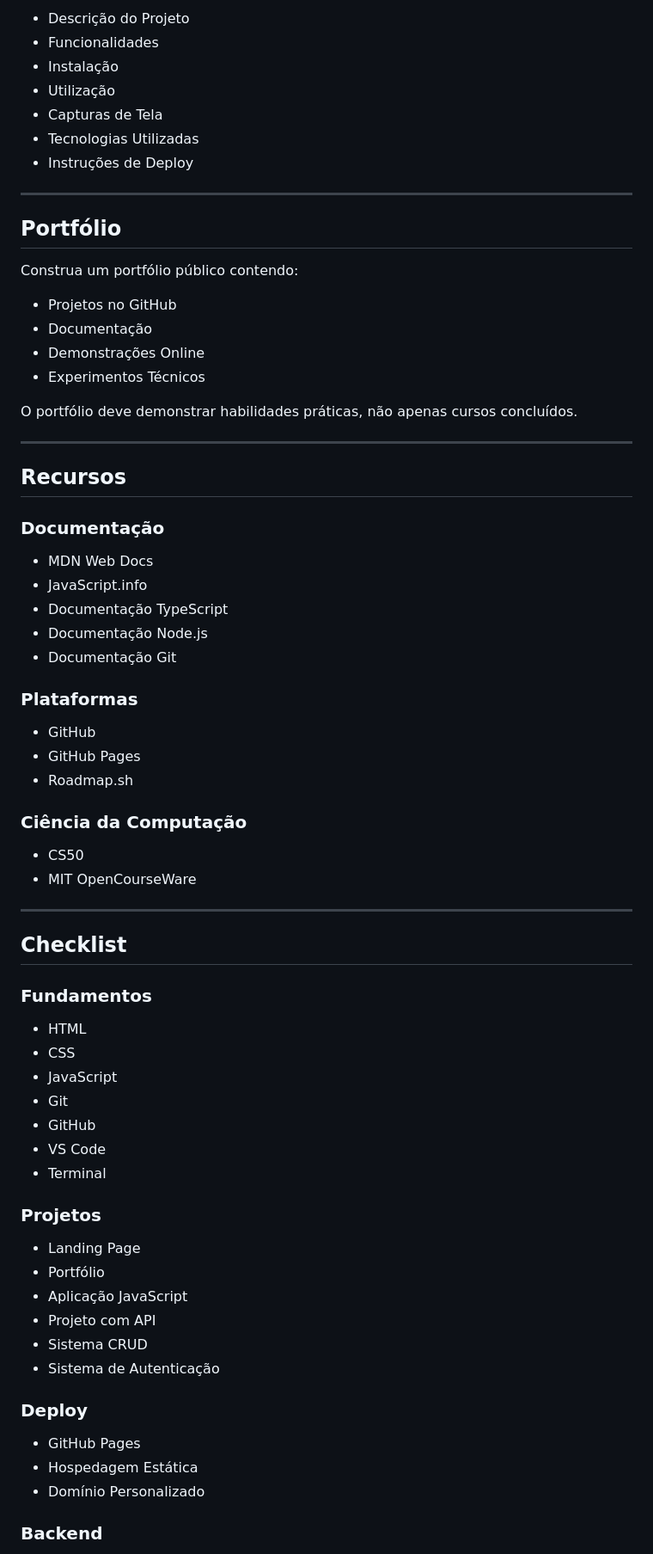
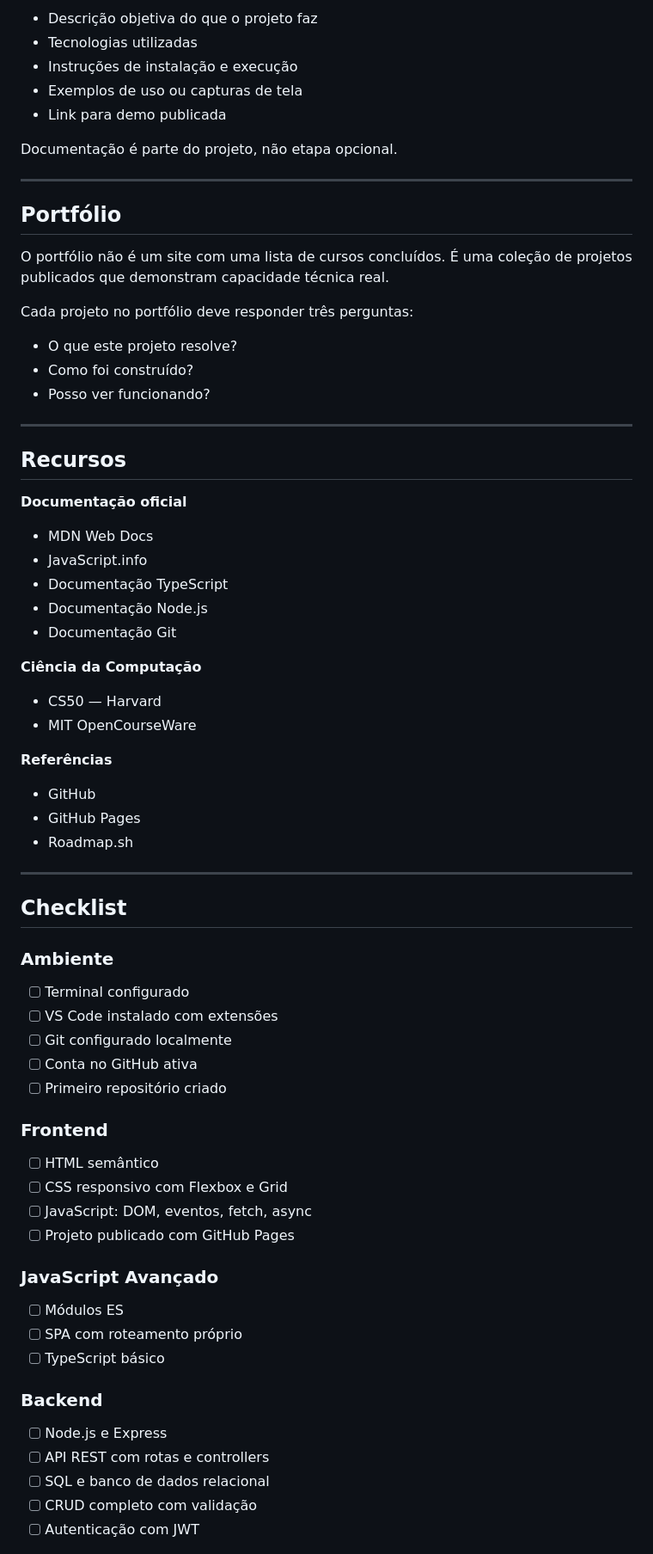
Before and after one commit to grwebstack/js-roadmap, a Markdown page: README.md, the part around one of its changes. Shown at 86% size. GitHub-like rendering.

```diff
--- a/README.md
+++ b/README.md
@@ -203,76 +192,70 @@ Todo projeto deve incluir:
 
-* Descrição do Projeto
-* Funcionalidades
-* Instalação
-* Utilização
-* Capturas de Tela
-* Tecnologias Utilizadas
-* Instruções de Deploy
+- Descrição objetiva do que o projeto faz
+- Tecnologias utilizadas
+- Instruções de instalação e execução
+- Exemplos de uso ou capturas de tela
+- Link para demo publicada
+
+Documentação é parte do projeto, não etapa opcional.
 
 ---
 
 ## Portfólio
 
-Construa um portfólio público contendo:
+O portfólio não é um site com uma lista de cursos concluídos. É uma coleção de projetos publicados que demonstram capacidade técnica real.
 
-* Projetos no GitHub
-* Documentação
-* Demonstrações Online
-* Experimentos Técnicos
+Cada projeto no portfólio deve responder três perguntas:
 
-O portfólio deve demonstrar habilidades práticas, não apenas cursos concluídos.
+- O que este projeto resolve?
+- Como foi construído?
+- Posso ver funcionando?
 
 ---
 
 ## Recursos
 
-### Documentação
+**Documentação oficial**
+- MDN Web Docs
+- JavaScript.info
+- Documentação TypeScript
+- Documentação Node.js
+- Documentação Git
 
-* MDN Web Docs
-* JavaScript.info
-* Documentação TypeScript
-* Documentação Node.js
-* Documentação Git
+**Ciência da Computação**
+- CS50 — Harvard
+- MIT OpenCourseWare
 
-### Plataformas
-
-* GitHub
-* GitHub Pages
-* Roadmap.sh
-
-### Ciência da Computação
-
-* CS50
-* MIT OpenCourseWare
+**Referências**
+- GitHub
+- GitHub Pages
+- Roadmap.sh
 
 ---
 
 ## Checklist
 
-### Fundamentos
+### Ambiente
+- [ ] Terminal configurado
+- [ ] VS Code instalado com extensões
+- [ ] Git configurado localmente
+- [ ] Conta no GitHub ativa
+- [ ] Primeiro repositório criado
 
-* HTML
-* CSS
-* JavaScript
-* Git
-* GitHub
-* VS Code
-* Terminal
+### Frontend
+- [ ] HTML semântico
+- [ ] CSS responsivo com Flexbox e Grid
+- [ ] JavaScript: DOM, eventos, fetch, async
+- [ ] Projeto publicado com GitHub Pages
 
-### Projetos
-
-* Landing Page
-* Portfólio
-* Aplicação JavaScript
-* Projeto com API
-* Sistema CRUD
-* Sistema de Autenticação
-
-### Deploy
-
-* GitHub Pages
-* Hospedagem Estática
-* Domínio Personalizado
+### JavaScript Avançado
+- [ ] Módulos ES
+- [ ] SPA com roteamento próprio
+- [ ] TypeScript básico
 
 ### Backend
+- [ ] Node.js e Express
+- [ ] API REST com rotas e controllers
+- [ ] SQL e banco de dados relacional
+- [ ] CRUD completo com validação
+- [ ] Autenticação com JWT
 
```
Also changed, not shown: other parts of README.md (+154 -163 lines).
